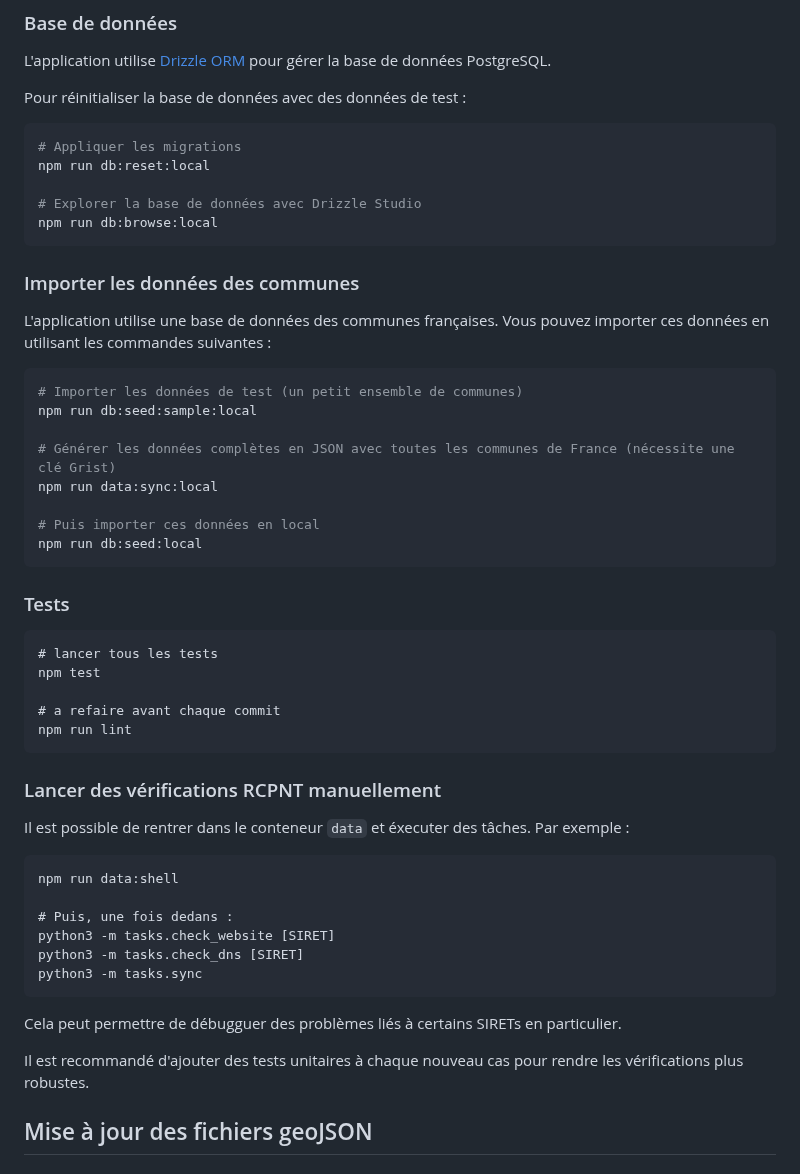
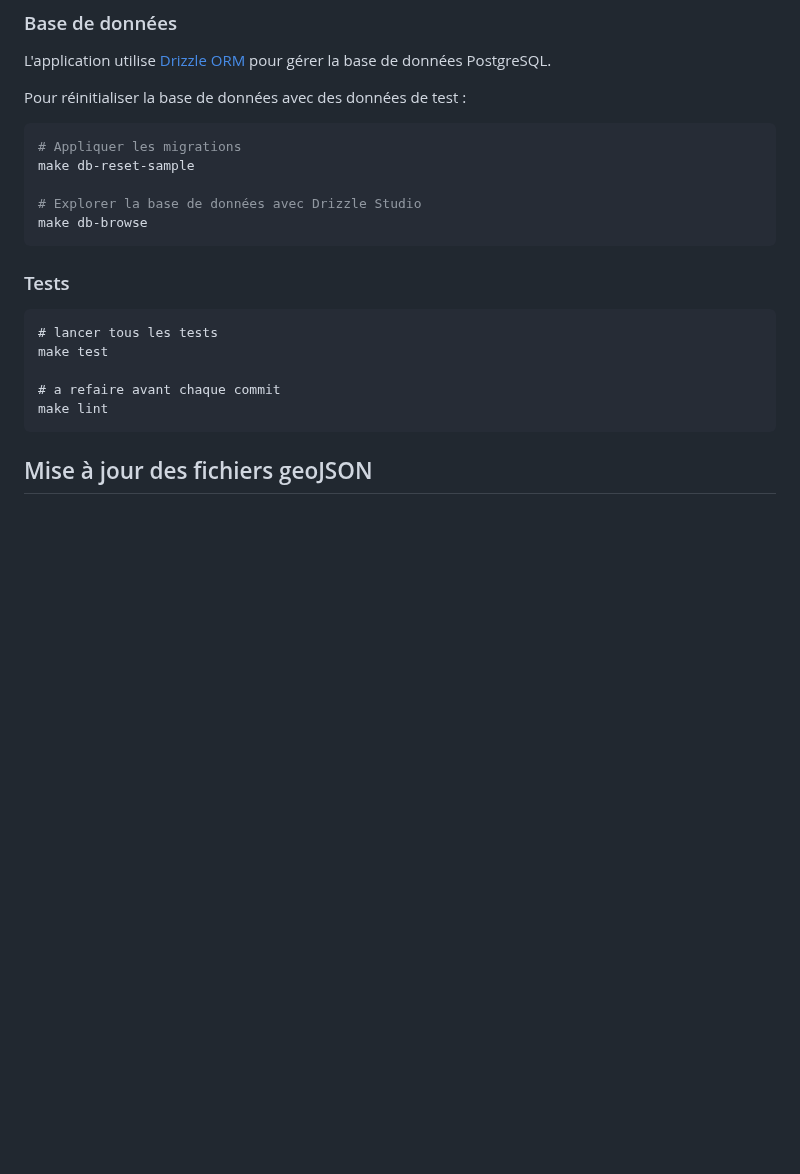
Before and after one commit to suitenumerique/st-home, a Markdown page: README.md, the part around one of its changes. GitHub-like rendering; blank space fills up the shorter version.

````diff
--- a/README.md
+++ b/README.md
@@ -35,53 +84,22 @@ Pour réinitialiser la base de données avec des données de test :
 
 ```bash
 # Appliquer les migrations
-npm run db:reset:local
+make db-reset-sample
 
 # Explorer la base de données avec Drizzle Studio
-npm run db:browse:local
-```
-
-### Importer les données des communes
-
-L'application utilise une base de données des communes françaises. Vous pouvez importer ces données en utilisant les commandes suivantes :
-
-```bash
-# Importer les données de test (un petit ensemble de communes)
-npm run db:seed:sample:local
-
-# Générer les données complètes en JSON avec toutes les communes de France (nécessite une clé Grist)
-npm run data:sync:local
-
-# Puis importer ces données en local
-npm run db:seed:local
+make db-browse
 ```
 
 ### Tests
 
 ```
 # lancer tous les tests
-npm test
+make test
 
 # a refaire avant chaque commit
-npm run lint
+make lint
 ```
 
-### Lancer des vérifications RCPNT manuellement
-
-Il est possible de rentrer dans le conteneur `data` et éxecuter des tâches. Par exemple :
-
-```
-npm run data:shell
-
-# Puis, une fois dedans :
-python3 -m tasks.check_website [SIRET]
-python3 -m tasks.check_dns [SIRET]
-python3 -m tasks.sync
-```
-
-Cela peut permettre de débugguer des problèmes liés à certains SIRETs en particulier.
-
-Il est recommandé d'ajouter des tests unitaires à chaque nouveau cas pour rendre les vérifications plus robustes.
 
 ## Mise à jour des fichiers geoJSON
 
````
Also changed, not shown: other parts of README.md (+55 -6 lines), docs/rpnt-data-process.png (added), 12 other files.
